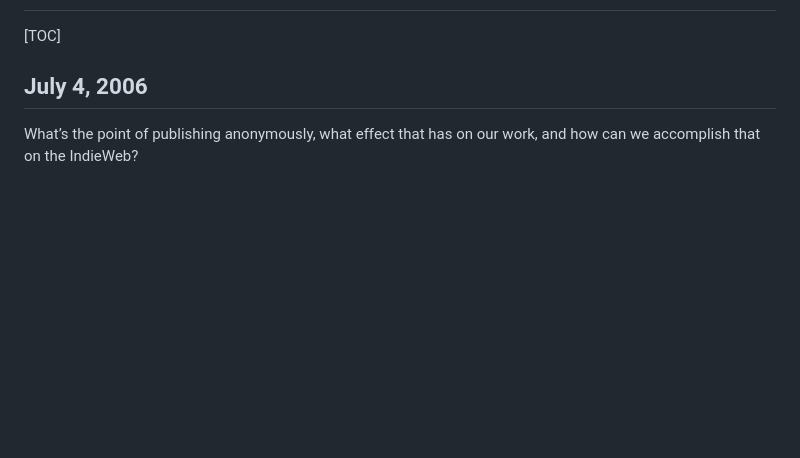
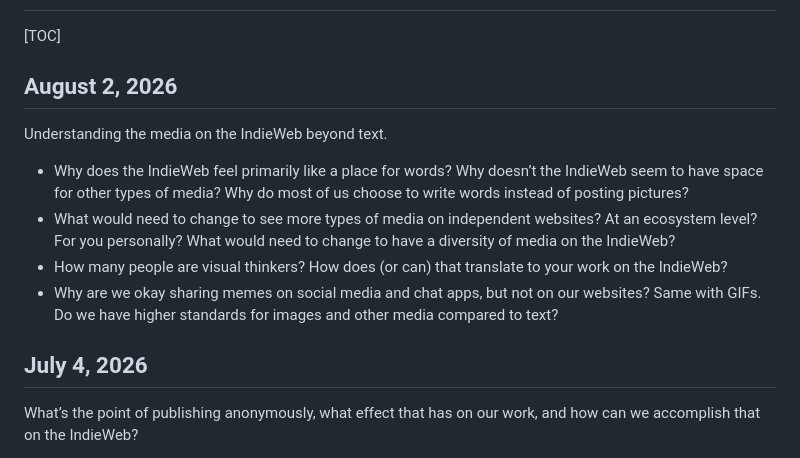
Before and after one commit to IndieWebClubBlr/website, a Markdown page: pages/topics.md, the part around the change. Drawn GitHub-style; blank space fills up the shorter version.

Commit message:
Updates topics

```diff
--- a/pages/topics.md
+++ b/pages/topics.md
@@ -2,7 +2,16 @@
 
 [TOC]
 
-## July 4, 2006
+## August 2, 2026
+
+Understanding the media on the IndieWeb beyond text.
+
+- Why does the IndieWeb feel primarily like a place for words? Why doesn’t the IndieWeb seem to have space for other types of media? Why do most of us choose to write words instead of posting pictures?
+- What would need to change to see more types of media on independent websites? At an ecosystem level? For you personally? What would need to change to have a diversity of media on the IndieWeb?
+- How many people are visual thinkers? How does (or can) that translate to your work on the IndieWeb?
+- Why are we okay sharing memes on social media and chat apps, but not on our websites? Same with GIFs. Do we have higher standards for images and other media compared to text?
+
+## July 4, 2026
 
 What’s the point of publishing anonymously, what effect that has on our work, and how can we accomplish that on the IndieWeb?
 
```
